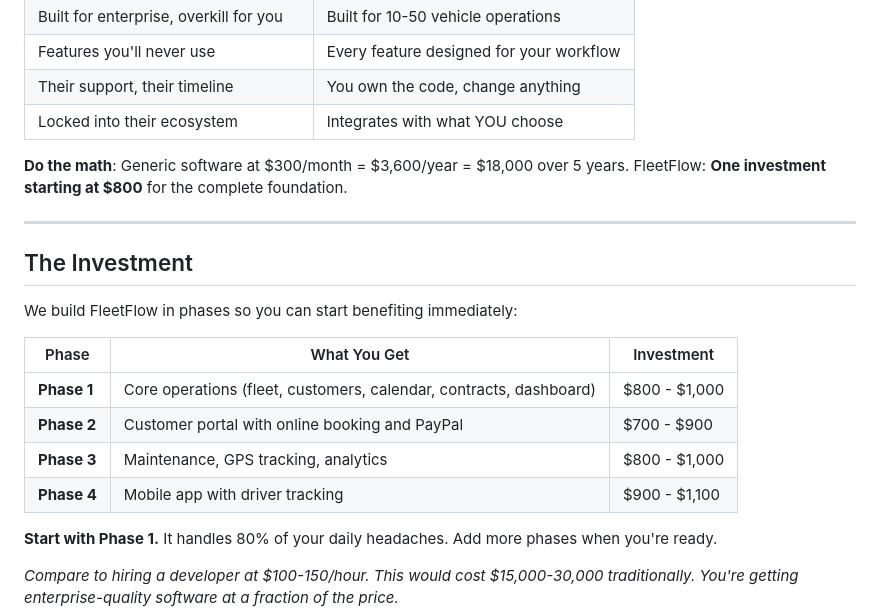
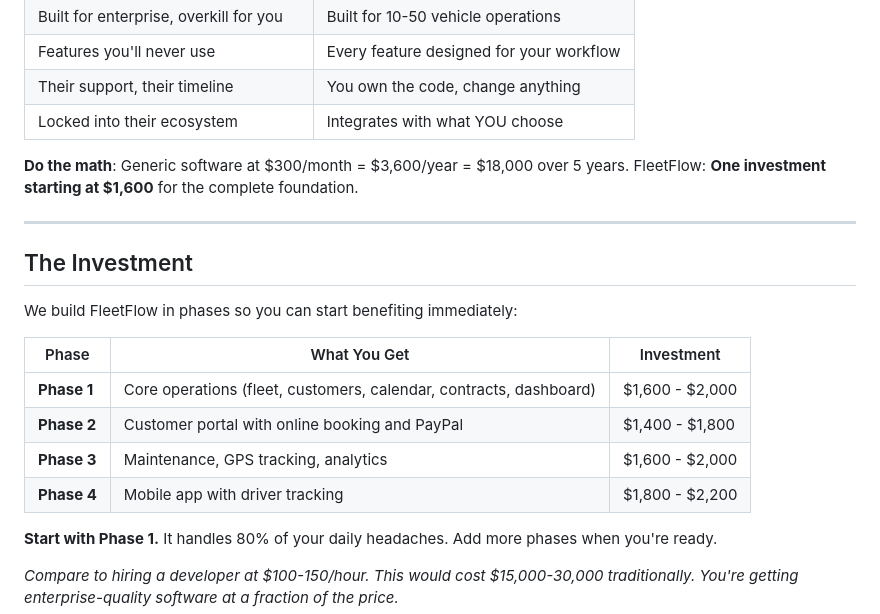
Before and after one commit to nestorwheelock/fleetflow, a Markdown page: README.md, the part around the change. GitHub-like rendering.

```diff
--- a/README.md
+++ b/README.md
@@ -95,7 +95,7 @@ Meet customers where they are—on their phones:
 | Locked into their ecosystem | Integrates with what YOU choose |
 
 **Do the math**: Generic software at $300/month = $3,600/year = $18,000 over 5 years.
-FleetFlow: **One investment starting at $800** for the complete foundation.
+FleetFlow: **One investment starting at $1,600** for the complete foundation.
 
 ---
 
@@ -105,10 +105,10 @@ We build FleetFlow in phases so you can start benefiting immediately:
 
 | Phase | What You Get | Investment |
 |-------|--------------|------------|
-| **Phase 1** | Core operations (fleet, customers, calendar, contracts, dashboard) | $800 - $1,000 |
-| **Phase 2** | Customer portal with online booking and PayPal | $700 - $900 |
-| **Phase 3** | Maintenance, GPS tracking, analytics | $800 - $1,000 |
-| **Phase 4** | Mobile app with driver tracking | $900 - $1,100 |
+| **Phase 1** | Core operations (fleet, customers, calendar, contracts, dashboard) | $1,600 - $2,000 |
+| **Phase 2** | Customer portal with online booking and PayPal | $1,400 - $1,800 |
+| **Phase 3** | Maintenance, GPS tracking, analytics | $1,600 - $2,000 |
+| **Phase 4** | Mobile app with driver tracking | $1,800 - $2,200 |
 
 **Start with Phase 1.** It handles 80% of your daily headaches. Add more phases when you're ready.
 
```
Also changed, not shown: planning/SPEC_SUMMARY.md (+5 -5 lines).
